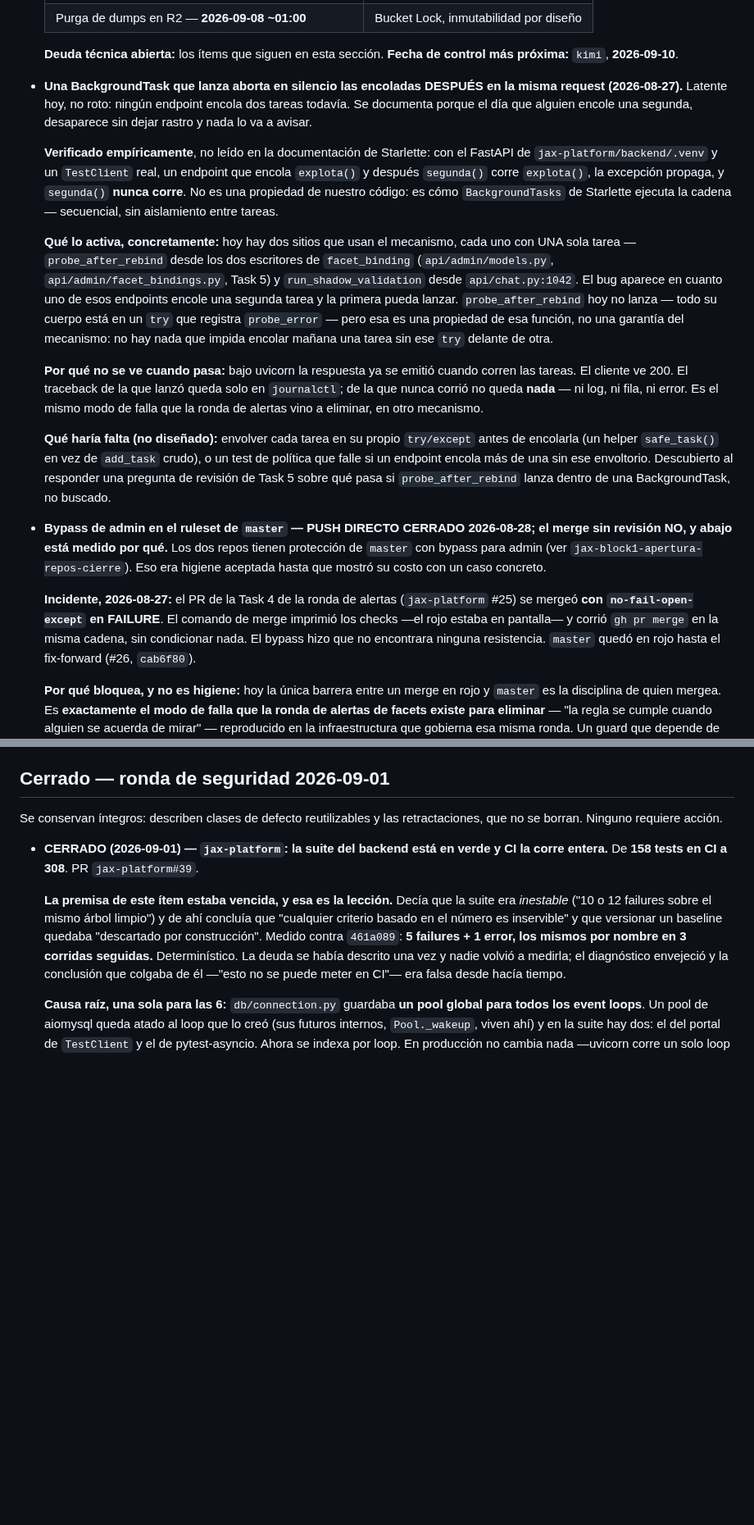
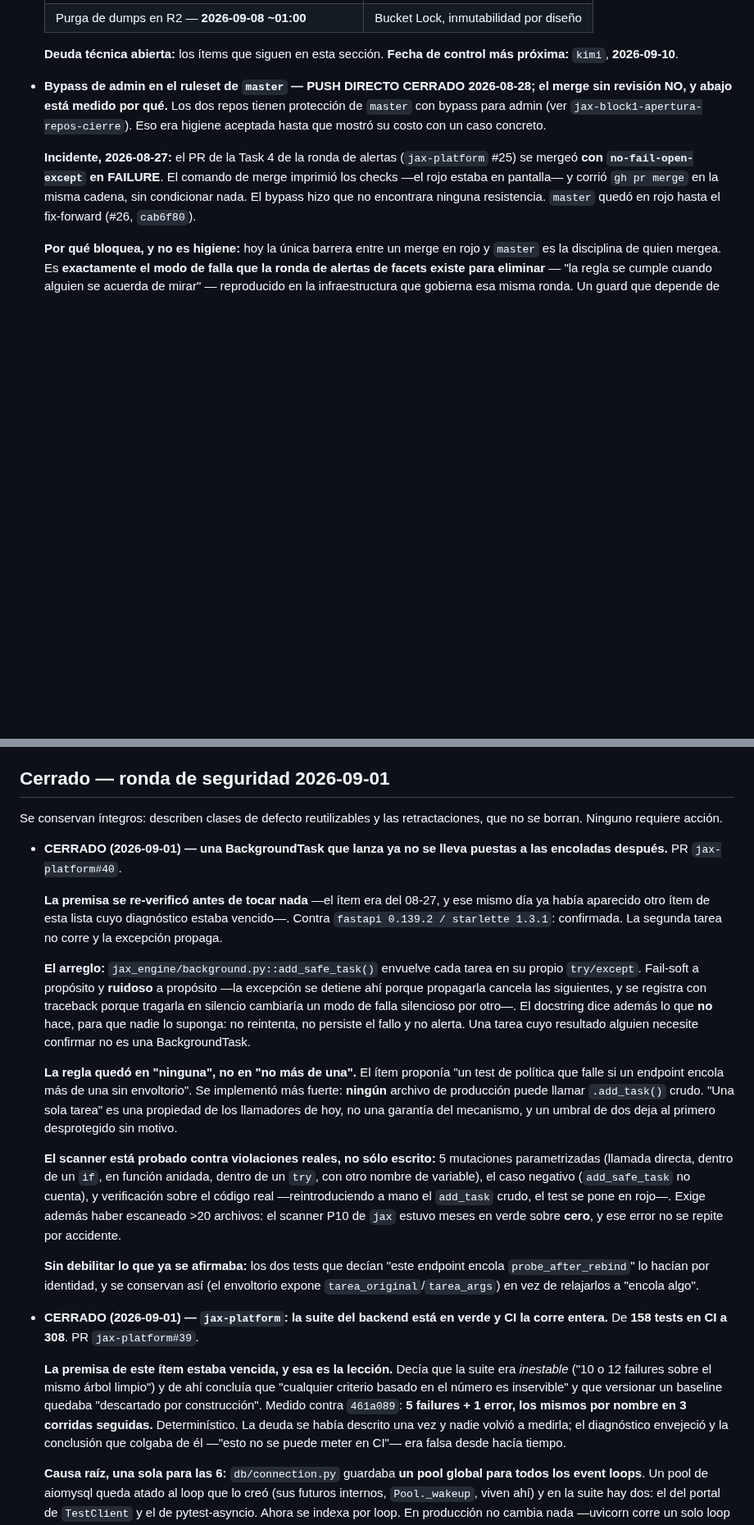
Before and after one commit to fjruizhn/Jax, a Markdown page: DEUDA.md, 2 parts joined by grey strips. Shown at 82% size. GitHub-like rendering; blank space fills up the shorter version.

Commit message:
docs(deuda): BackgroundTasks aisladas, CERRADO (#90)
jax-platform#40. La regla quedo en 'ninguna llamada cruda a add_task', no en el
umbral de 'no mas de una' que proponia el item: una sola tarea es una propiedad
de los llamadores de hoy, no una garantia del mecanismo.


Claude-Session: https://claude.ai/code/session_01GMiZgoDhj7wTVXjKgV7q6Z

Co-authored-by: Fernando Ruiz <fernando@rich-hn.com>
Co-authored-by: Claude Opus 5 (1M context) <noreply@anthropic.com>

```diff
--- a/DEUDA.md
+++ b/DEUDA.md
@@ -41,42 +41,6 @@ su fecha de última verificación real, no una nueva.
 
   **Deuda técnica abierta:** los ítems que siguen en esta sección.
   **Fecha de control más próxima:** `kimi`, **2026-09-10**.
-
-- **Una BackgroundTask que lanza aborta en silencio las encoladas DESPUÉS
-  en la misma request (2026-08-27).** Latente hoy, no roto: ningún endpoint
-  encola dos tareas todavía. Se documenta porque el día que alguien encole
-  una segunda, desaparece sin dejar rastro y nada lo va a avisar.
-
-  **Verificado empíricamente**, no leído en la documentación de Starlette:
-  con el FastAPI de `jax-platform/backend/.venv` y un `TestClient` real, un
-  endpoint que encola `explota()` y después `segunda()` corre `explota()`,
-  la excepción propaga, y `segunda()` **nunca corre**. No es una propiedad
-  de nuestro código: es cómo `BackgroundTasks` de Starlette ejecuta la
-  cadena — secuencial, sin aislamiento entre tareas.
-
-  **Qué lo activa, concretamente:** hoy hay dos sitios que usan el
-  mecanismo, cada uno con UNA sola tarea —
-  `probe_after_rebind` desde los dos escritores de `facet_binding`
-  (`api/admin/models.py`, `api/admin/facet_bindings.py`, Task 5) y
-  `run_shadow_validation` desde `api/chat.py:1042`. El bug aparece en
-  cuanto uno de esos endpoints encole una segunda tarea y la primera pueda
-  lanzar. `probe_after_rebind` hoy no lanza — todo su cuerpo está en un
-  `try` que registra `probe_error` — pero esa es una propiedad de esa
-  función, no una garantía del mecanismo: no hay nada que impida encolar
-  mañana una tarea sin ese `try` delante de otra.
-
-  **Por qué no se ve cuando pasa:** bajo uvicorn la respuesta ya se emitió
-  cuando corren las tareas. El cliente ve 200. El traceback de la que lanzó
-  queda solo en `journalctl`; de la que nunca corrió no queda **nada** —
-  ni log, ni fila, ni error. Es el mismo modo de falla que la ronda de
-  alertas vino a eliminar, en otro mecanismo.
-
-  **Qué haría falta (no diseñado):** envolver cada tarea en su propio
-  `try/except` antes de encolarla (un helper `safe_task()` en vez de
-  `add_task` crudo), o un test de política que falle si un endpoint encola
-  más de una sin ese envoltorio. Descubierto al responder una pregunta de
-  revisión de Task 5 sobre qué pasa si `probe_after_rebind` lanza dentro de
-  una BackgroundTask, no buscado.
 
 - **Bypass de admin en el ruleset de `master` — PUSH DIRECTO CERRADO
   2026-08-28; el merge sin revisión NO, y abajo está medido por qué.** Los dos
@@ -254,6 +218,43 @@ su fecha de última verificación real, no una nueva.
 
 Se conservan íntegros: describen clases de defecto reutilizables y las
 retractaciones, que no se borran. Ninguno requiere acción.
+
+- **CERRADO (2026-09-01) — una BackgroundTask que lanza ya no se lleva puestas
+  a las encoladas después.** PR `jax-platform#40`.
+
+  **La premisa se re-verificó antes de tocar nada** —el ítem era del 08-27, y
+  ese mismo día ya había aparecido otro ítem de esta lista cuyo diagnóstico
+  estaba vencido—. Contra `fastapi 0.139.2 / starlette 1.3.1`: confirmada. La
+  segunda tarea no corre y la excepción propaga.
+
+  **El arreglo:** `jax_engine/background.py::add_safe_task()` envuelve cada
+  tarea en su propio `try/except`. Fail-soft a propósito y **ruidoso** a
+  propósito —la excepción se detiene ahí porque propagarla cancela las
+  siguientes, y se registra con traceback porque tragarla en silencio cambiaría
+  un modo de falla silencioso por otro—. El docstring dice además lo que **no**
+  hace, para que nadie lo suponga: no reintenta, no persiste el fallo y no
+  alerta. Una tarea cuyo resultado alguien necesite confirmar no es una
+  BackgroundTask.
+
+  **La regla quedó en "ninguna", no en "no más de una".** El ítem proponía "un
+  test de política que falle si un endpoint encola más de una sin envoltorio".
+  Se implementó más fuerte: **ningún** archivo de producción puede llamar
+  `.add_task()` crudo. "Una sola tarea" es una propiedad de los llamadores de
+  hoy, no una garantía del mecanismo, y un umbral de dos deja al primero
+  desprotegido sin motivo.
+
+  **El scanner está probado contra violaciones reales, no sólo escrito:** 5
+  mutaciones parametrizadas (llamada directa, dentro de un `if`, en función
+  anidada, dentro de un `try`, con otro nombre de variable), el caso negativo
+  (`add_safe_task` no cuenta), y verificación sobre el código real
+  —reintroduciendo a mano el `add_task` crudo, el test se pone en rojo—.
+  Exige además haber escaneado >20 archivos: el scanner P10 de `jax` estuvo
+  meses en verde sobre **cero**, y ese error no se repite por accidente.
+
+  **Sin debilitar lo que ya se afirmaba:** los dos tests que decían "este
+  endpoint encola `probe_after_rebind`" lo hacían por identidad, y se
+  conservan así (el envoltorio expone `tarea_original`/`tarea_args`) en vez de
+  relajarlos a "encola algo".
 
 - **CERRADO (2026-09-01) — `jax-platform`: la suite del backend está en verde
   y CI la corre entera.** De **158 tests en CI a 308**. PR `jax-platform#39`.
```
